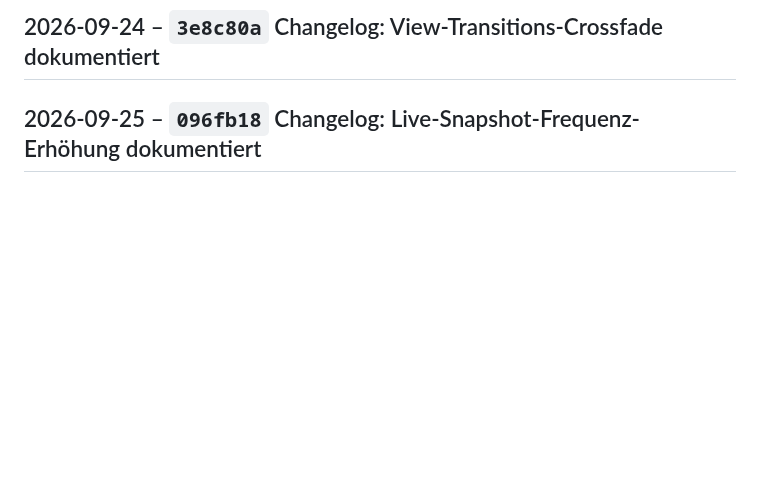
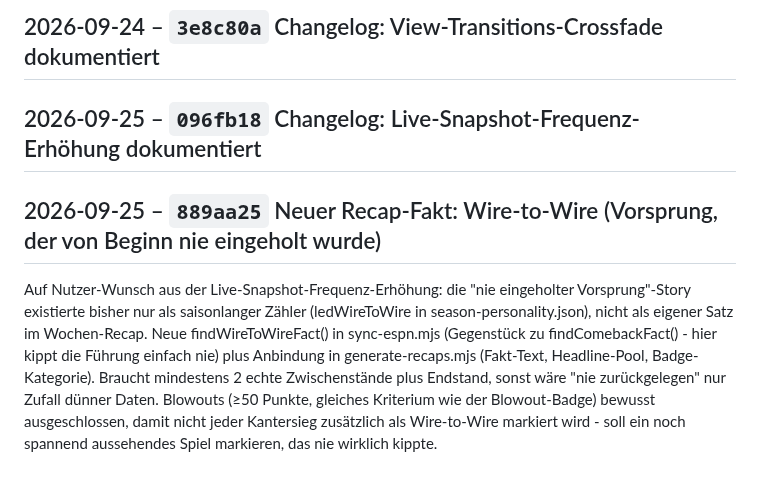
Before and after one commit to RadoSantar/draft-room, a Markdown page: docs/CHANGELOG.md, the part around the change. Drawn GitHub-style; blank space fills up the shorter version.

Commit message:
Changelog: Neuer Recap-Fakt: Wire-to-Wire (Vorsprung, der von Beginn nie eingeholt wurde)

```diff
--- a/docs/CHANGELOG.md
+++ b/docs/CHANGELOG.md
@@ -1292,3 +1292,18 @@ entsprechend erhöht.
 ## 2026-09-24 – `3e8c80a` Changelog: View-Transitions-Crossfade dokumentiert
 
 ## 2026-09-25 – `096fb18` Changelog: Live-Snapshot-Frequenz-Erhöhung dokumentiert
+
+## 2026-09-25 – `889aa25` Neuer Recap-Fakt: Wire-to-Wire (Vorsprung, der von Beginn nie eingeholt wurde)
+
+Auf Nutzer-Wunsch aus der Live-Snapshot-Frequenz-Erhöhung: die "nie
+eingeholter Vorsprung"-Story existierte bisher nur als saisonlanger
+Zähler (ledWireToWire in season-personality.json), nicht als eigener
+Satz im Wochen-Recap. Neue findWireToWireFact() in sync-espn.mjs
+(Gegenstück zu findComebackFact() - hier kippt die Führung einfach
+nie) plus Anbindung in generate-recaps.mjs (Fakt-Text, Headline-Pool,
+Badge-Kategorie). Braucht mindestens 2 echte Zwischenstände plus
+Endstand, sonst wäre "nie zurückgelegen" nur Zufall dünner Daten.
+Blowouts (≥50 Punkte, gleiches Kriterium wie der Blowout-Badge)
+bewusst ausgeschlossen, damit nicht jeder Kantersieg zusätzlich als
+Wire-to-Wire markiert wird - soll ein noch spannend aussehendes
+Spiel markieren, das nie wirklich kippte.
```
